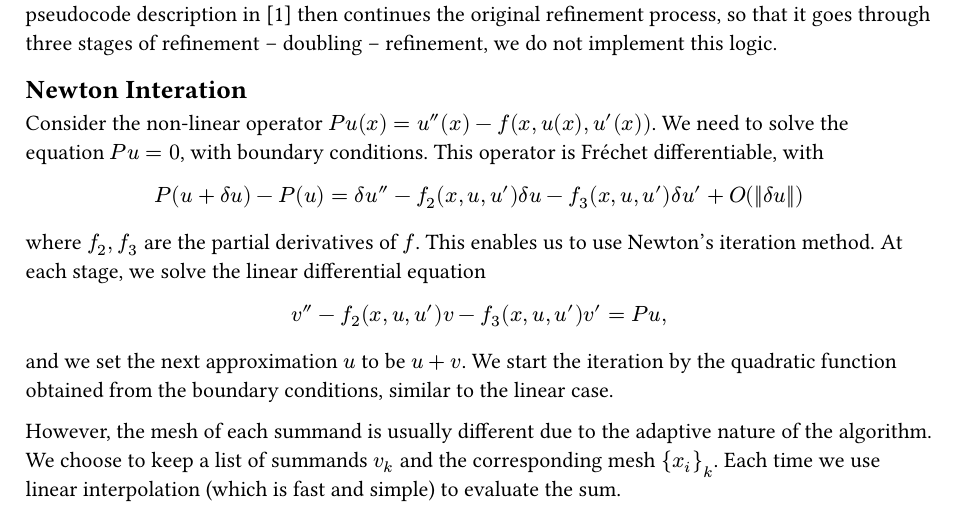
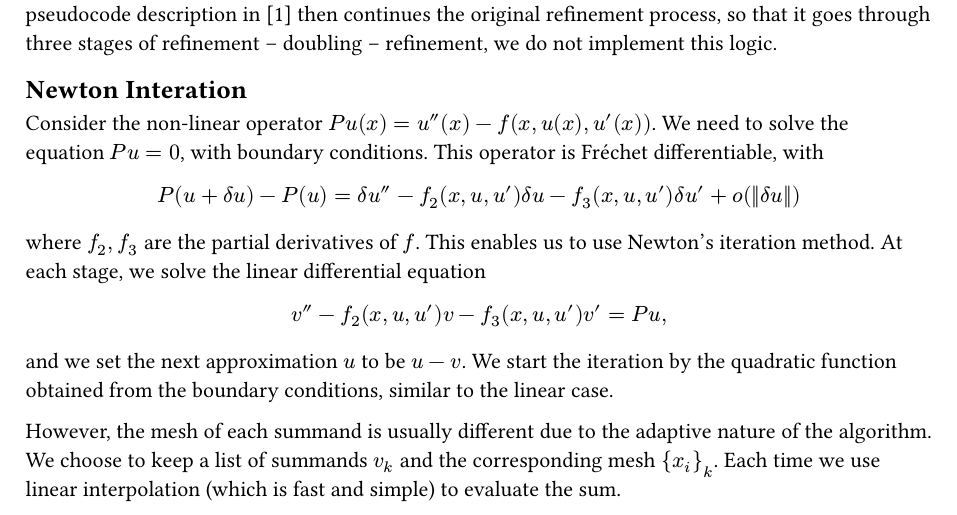
Before and after one commit to Trebor-Huang/stiff-second-order-bvp, a Typst document (Big.typ): part of page 2 of 7, cut so that both start at the same text. Compiled offline with Typst 0.15.

Commit message:
Small correction

```diff
--- a/Big.typ
+++ b/Big.typ
@@ -38,10 +38,10 @@ where $u_1, u_0$ are the last two approximations of the solution $u$. However, s
 == Newton Interation
 
 Consider the non-linear operator $P u(x) = u''(x) - f(x, u(x), u'(x))$. We need to solve the equation $P u = 0$, with boundary conditions. This operator is Fréchet differentiable, with
-$ P(u + delta u) - P(u) = delta u'' - f_2(x, u, u') delta u - f_3(x, u, u') delta u' + O(||delta u||) $
+$ P(u + delta u) - P(u) = delta u'' - f_2(x, u, u') delta u - f_3(x, u, u') delta u' + o(||delta u||) $
 where $f_2, f_3$ are the partial derivatives of $f$. This enables us to use Newton's iteration method. At each stage, we solve the linear differential equation
 $ v'' - f_2(x,u,u') v - f_3(x,u,u') v' = P u, $
-and we set the next approximation $u$ to be $u + v$. We start the iteration by the quadratic function obtained from the boundary conditions, similar to the linear case.
+and we set the next approximation $u$ to be $u - v$. We start the iteration by the quadratic function obtained from the boundary conditions, similar to the linear case.
 
 However, the mesh of each summand is usually different due to the adaptive nature of the algorithm. We choose to keep a list of summands $v_k$ and the corresponding mesh ${x_i}_k$. Each time we use linear interpolation (which is fast and simple) to evaluate the sum.
 
```
